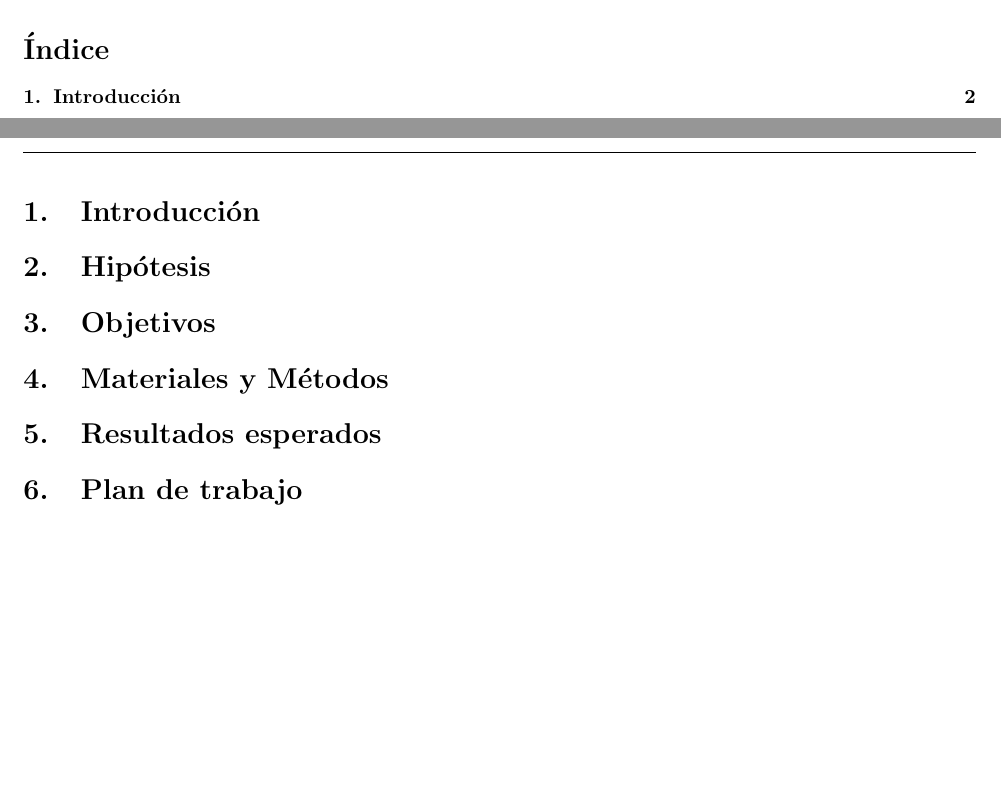
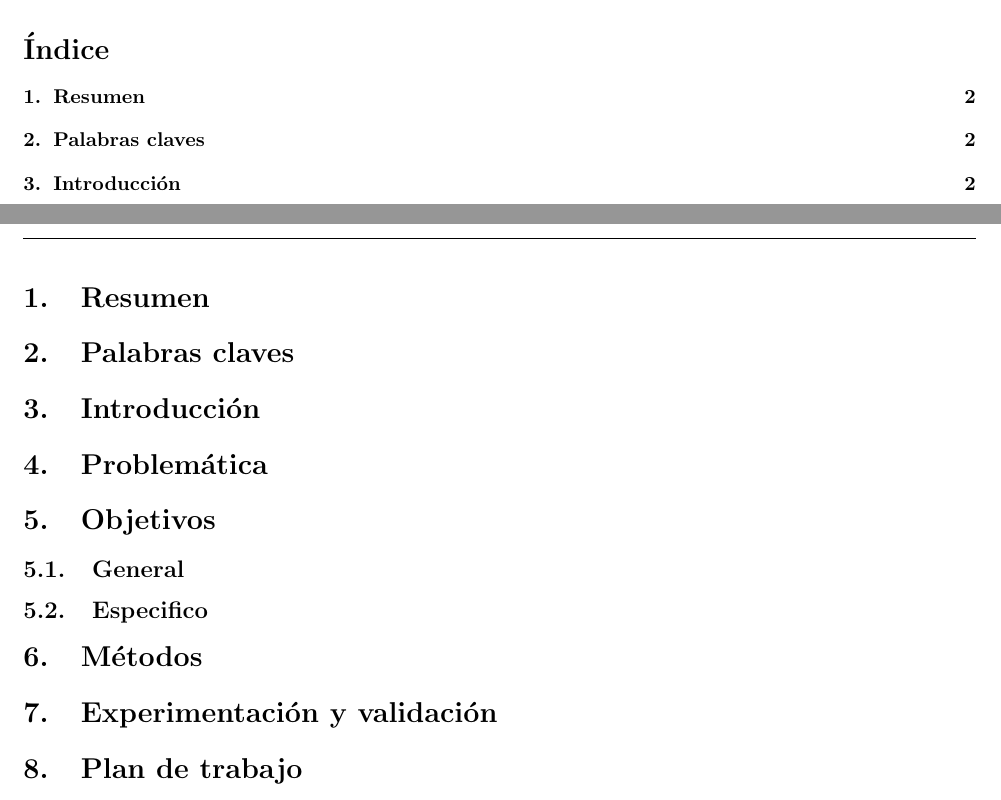
Before and after one commit to JuanBiancuzzo/IE-Tesis-de-grado, a LaTeX document (propuesta/main.tex): two parts of pages 2 and 3 of 3, joined at a grey line, cut so that both start at the same text, the shorter picture padded with empty space. Compiled offline with pdfLaTeX.

Commit message:
Agregando la base para poder empezar a escribir la propuesta

```diff
--- a/propuesta/main.tex
+++ b/propuesta/main.tex
@@ -161,12 +161,47 @@
 \tableofcontents
 \newpage
 
+\section{Resumen}
+\begin{comment}
+    Breve descripción de como esta estructurado la propuesta
+\end{comment}
+
+\section{Palabras claves}
+\begin{comment}
+    Todas las palabras claves que se utilicen
+        -> Ver de utilizar el package de abreviaciones que asi enunciamos de esa forma cada nombre importante
+        -> Ir anotandolas mientras escribo
+\end{comment}
+
 \section{Introducción}
+\begin{comment}
+    Hacerlo al final, este debería describir todo la problematica del problema
+\end{comment}
 
-\section{Hipótesis}
+
+\section{Problemática}
+\begin{comment}
+    Describir porque se esta planteando este proyecto en especifico
+\end{comment}
+
 
 \section{Objetivos}
+\begin{comment}
+    Plantear en terminos generales que es lo que se busca realizar, y en particular como estará conformado
+\end{comment}
 
-\section{Materiales y Métodos}
+\subsection{General}
 
-\section{Resultados esperados}
+\subsection{Especifico}
+
+
+\section{Métodos}
+\begin{comment}
+    Describir como se realizará todo lo dicho
+\end{comment}
+
+
+\section{Experimentación y validación}
+\begin{comment}
+    Escribir que pruebas se necesitan realizar para poder validad el correcto funcionamiento de la tesis
+\end{comment}
```
Also changed, not shown: final/main.tex (+0 -11 lines), propuesta/main.tex (4 more changed lines).
